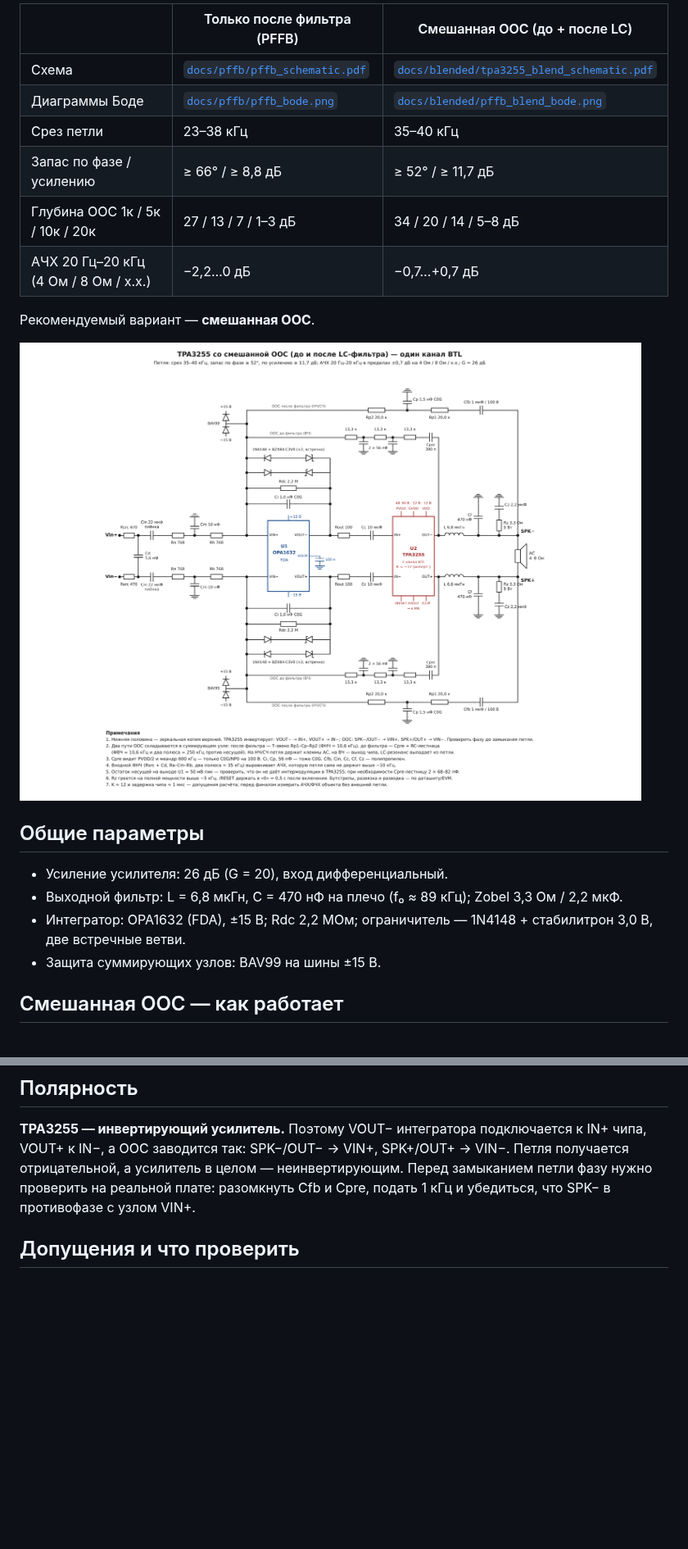
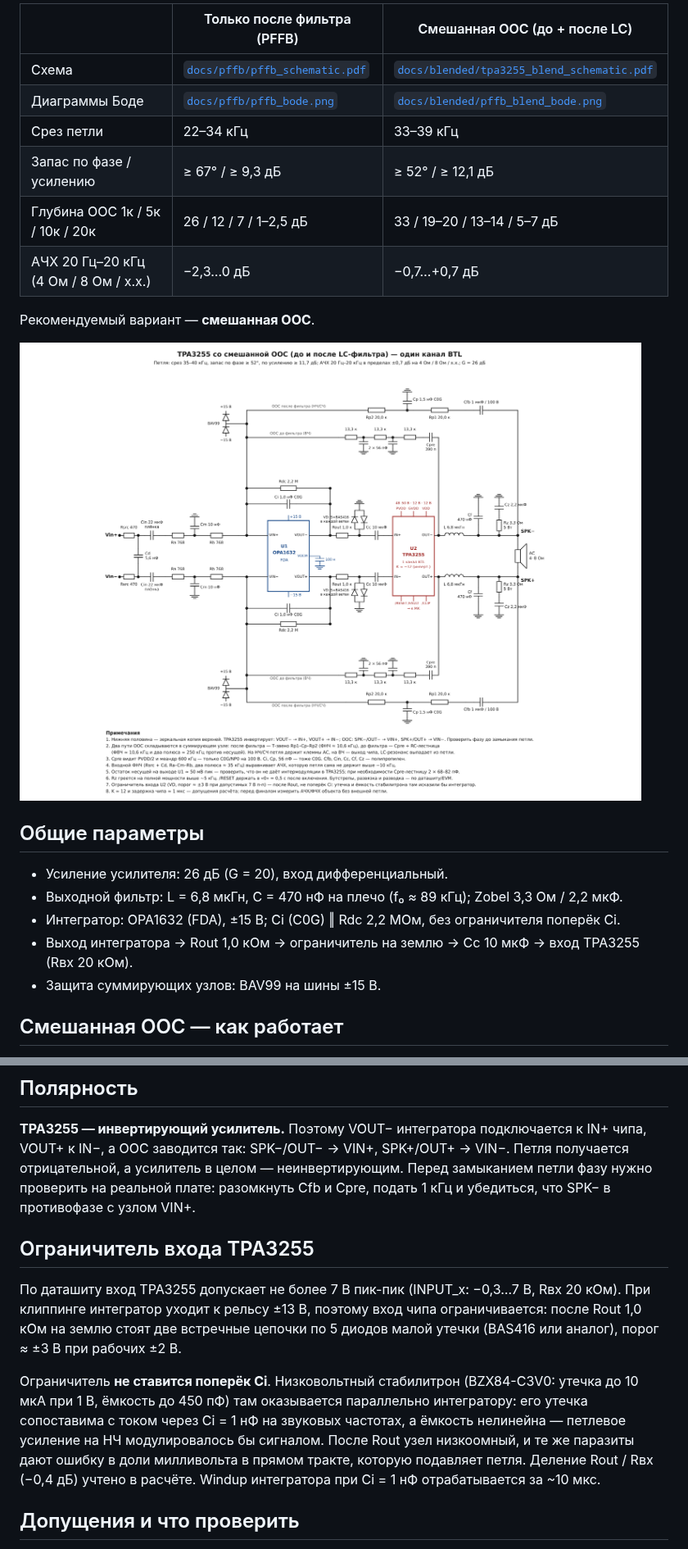
Before and after one commit to DrModd/TPA325x, a Markdown page: README.md, 2 parts joined by grey strips. Shown at 82% size. GitHub-like rendering; pictures changed too: docs/blended/tpa3255_blend_schematic.png; blank space fills up the shorter version.

```diff
--- a/README.md
+++ b/README.md
@@ -7,10 +7,10 @@
 |---|---|---|
 | Схема | [`docs/pffb/pffb_schematic.pdf`](docs/pffb/pffb_schematic.pdf) | [`docs/blended/tpa3255_blend_schematic.pdf`](docs/blended/tpa3255_blend_schematic.pdf) |
 | Диаграммы Боде | [`docs/pffb/pffb_bode.png`](docs/pffb/pffb_bode.png) | [`docs/blended/pffb_blend_bode.png`](docs/blended/pffb_blend_bode.png) |
-| Срез петли | 23–38 кГц | 35–40 кГц |
-| Запас по фазе / усилению | ≥ 66° / ≥ 8,8 дБ | ≥ 52° / ≥ 11,7 дБ |
-| Глубина ООС 1к / 5к / 10к / 20к | 27 / 13 / 7 / 1–3 дБ | 34 / 20 / 14 / 5–8 дБ |
-| АЧХ 20 Гц–20 кГц (4 Ом / 8 Ом / х.х.) | −2,2…0 дБ | −0,7…+0,7 дБ |
+| Срез петли | 22–34 кГц | 33–39 кГц |
+| Запас по фазе / усилению | ≥ 67° / ≥ 9,3 дБ | ≥ 52° / ≥ 12,1 дБ |
+| Глубина ООС 1к / 5к / 10к / 20к | 26 / 12 / 7 / 1–2,5 дБ | 33 / 19–20 / 13–14 / 5–7 дБ |
+| АЧХ 20 Гц–20 кГц (4 Ом / 8 Ом / х.х.) | −2,3…0 дБ | −0,7…+0,7 дБ |
 
 Рекомендуемый вариант — **смешанная ООС**.
 
@@ -20,7 +20,8 @@
 
 - Усиление усилителя: 26 дБ (G = 20), вход дифференциальный.
 - Выходной фильтр: L = 6,8 мкГн, C = 470 нФ на плечо (f₀ ≈ 89 кГц); Zobel 3,3 Ом / 2,2 мкФ.
-- Интегратор: OPA1632 (FDA), ±15 В; Rdc 2,2 МОм; ограничитель — 1N4148 + стабилитрон 3,0 В, две встречные ветви.
+- Интегратор: OPA1632 (FDA), ±15 В; Ci (C0G) ‖ Rdc 2,2 МОм, без ограничителя поперёк Ci.
+- Выход интегратора → Rout 1,0 кОм → ограничитель на землю → Cc 10 мкФ → вход TPA3255 (Rвх 20 кОм).
 - Защита суммирующих узлов: BAV99 на шины ±15 В.
 
 ## Смешанная ООС — как работает
@@ -41,6 +42,19 @@
 а ООС заводится так: SPK−/OUT− → VIN+, SPK+/OUT+ → VIN−. Петля получается отрицательной, а
 усилитель в целом — неинвертирующим. Перед замыканием петли фазу нужно проверить на реальной плате:
 разомкнуть Cfb и Cpre, подать 1 кГц и убедиться, что SPK− в противофазе с узлом VIN+.
+
+## Ограничитель входа TPA3255
+
+По даташиту вход TPA3255 допускает не более 7 В пик-пик (INPUT_x: −0,3…7 В, Rвх 20 кОм). При клиппинге
+интегратор уходит к рельсу ±13 В, поэтому вход чипа ограничивается: после Rout 1,0 кОм на землю стоят
+две встречные цепочки по 5 диодов малой утечки (BAS416 или аналог), порог ≈ ±3 В при рабочих ±2 В.
+
+Ограничитель **не ставится поперёк Ci**. Низковольтный стабилитрон (BZX84-C3V0: утечка до 10 мкА при 1 В,
+ёмкость до 450 пФ) там оказывается параллельно интегратору: его утечка сопоставима с током через Ci = 1 нФ
+на звуковых частотах, а ёмкость нелинейна — петлевое усиление на НЧ модулировалось бы сигналом.
+После Rout узел низкоомный, и те же паразиты дают ошибку в доли милливольта в прямом тракте, которую
+подавляет петля. Деление Rout / Rвх (−0,4 дБ) учтено в расчёте. Windup интегратора при Ci = 1 нФ
+отрабатывается за ~10 мкс.
 
 ## Допущения и что проверить
 
```
Also changed, not shown: docs/blended/pffb_blend_bode.png, docs/pffb/pffb_bode.png, docs/pffb/pffb_schematic.png, 7 other files.
